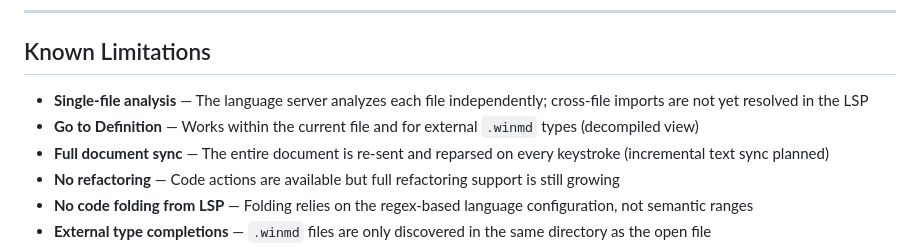
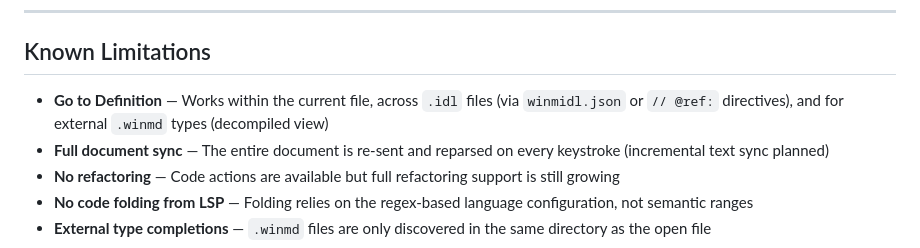
Before and after one commit to asklar/WinMIDL, a Markdown page: editors/vscode/README.md, the part around the change. Rendered like a GitHub page.

Commit message:
fix README: cross-file resolution supported via winmidl.json and @ref directives

```diff
--- a/editors/vscode/README.md
+++ b/editors/vscode/README.md
@@ -196,8 +196,7 @@ The extension activates automatically when you open any `.idl` file. All feature
 
 ## Known Limitations
 
-- **Single-file analysis** — The language server analyzes each file independently; cross-file imports are not yet resolved in the LSP
-- **Go to Definition** — Works within the current file and for external `.winmd` types (decompiled view)
+- **Go to Definition** — Works within the current file, across `.idl` files (via `winmidl.json` or `// @ref:` directives), and for external `.winmd` types (decompiled view)
 - **Full document sync** — The entire document is re-sent and reparsed on every keystroke (incremental text sync planned)
 - **No refactoring** — Code actions are available but full refactoring support is still growing
 - **No code folding from LSP** — Folding relies on the regex-based language configuration, not semantic ranges
```
